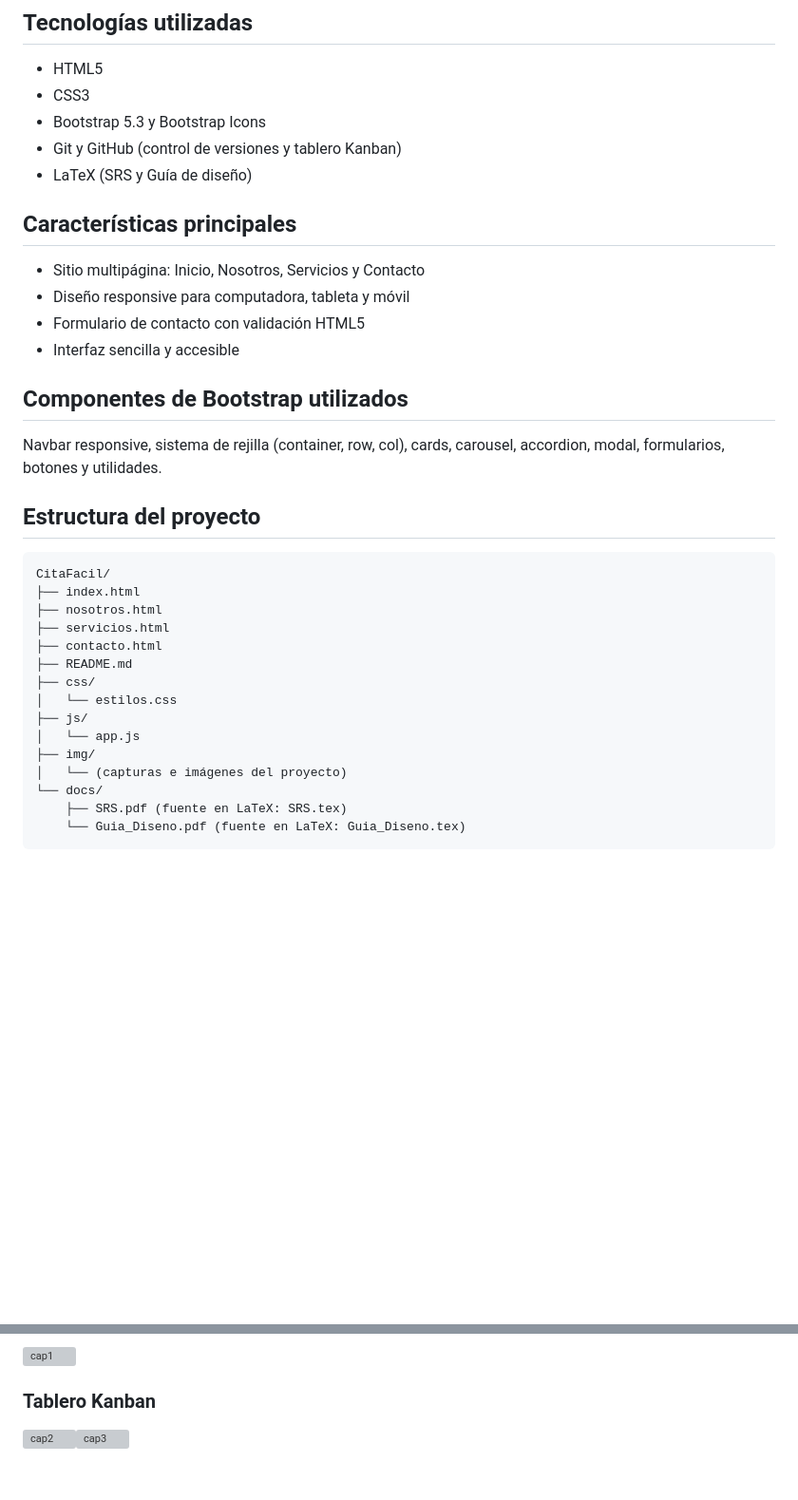
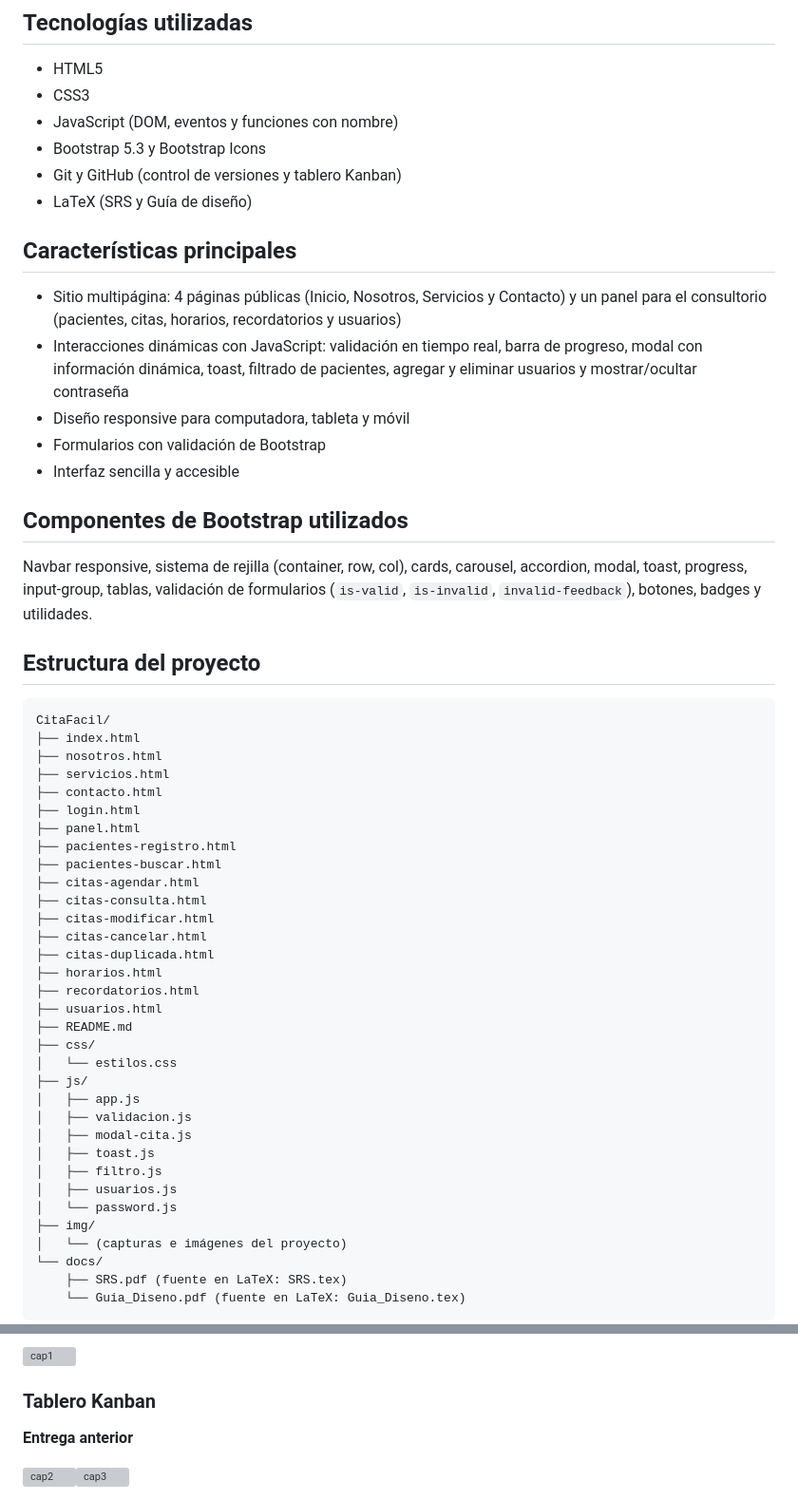
Before and after one commit to vazquezespinozaelizabeth1-lang/CitaFacil, a Markdown page: README.md, 2 parts joined by grey strips. Shown at 95% size. GitHub-like rendering; blank space fills up the shorter version; grey boxes are pictures that could not be loaded.

````diff
--- a/README.md
+++ b/README.md
@@ -20,18 +23,20 @@ Evitar citas duplicadas, olvidadas o mal organizadas mediante una interfaz simpl
 ## Tecnologías utilizadas
 - HTML5
 - CSS3
+- JavaScript (DOM, eventos y funciones con nombre)
 - Bootstrap 5.3 y Bootstrap Icons
 - Git y GitHub (control de versiones y tablero Kanban)
 - LaTeX (SRS y Guía de diseño)
 
 ## Características principales
-- Sitio multipágina: Inicio, Nosotros, Servicios y Contacto
+- Sitio multipágina: 4 páginas públicas (Inicio, Nosotros, Servicios y Contacto) y un panel para el consultorio (pacientes, citas, horarios, recordatorios y usuarios)
+- Interacciones dinámicas con JavaScript: validación en tiempo real, barra de progreso, modal con información dinámica, toast, filtrado de pacientes, agregar y eliminar usuarios y mostrar/ocultar contraseña
 - Diseño responsive para computadora, tableta y móvil
-- Formulario de contacto con validación HTML5
+- Formularios con validación de Bootstrap
 - Interfaz sencilla y accesible
 
 ## Componentes de Bootstrap utilizados
-Navbar responsive, sistema de rejilla (container, row, col), cards, carousel, accordion, modal, formularios, botones y utilidades.
+Navbar responsive, sistema de rejilla (container, row, col), cards, carousel, accordion, modal, toast, progress, input-group, tablas, validación de formularios (`is-valid`, `is-invalid`, `invalid-feedback`), botones, badges y utilidades.
 
 ## Estructura del proyecto
 ```
@@ -40,11 +45,29 @@ CitaFacil/
 ├── nosotros.html
 ├── servicios.html
 ├── contacto.html
+├── login.html
+├── panel.html
+├── pacientes-registro.html
+├── pacientes-buscar.html
+├── citas-agendar.html
+├── citas-consulta.html
+├── citas-modificar.html
+├── citas-cancelar.html
+├── citas-duplicada.html
+├── horarios.html
+├── recordatorios.html
+├── usuarios.html
 ├── README.md
 ├── css/
 │   └── estilos.css
 ├── js/
-│   └── app.js
+│   ├── app.js
+│   ├── validacion.js
+│   ├── modal-cita.js
+│   ├── toast.js
+│   ├── filtro.js
+│   ├── usuarios.js
+│   └── password.js
 ├── img/
 │   └── (capturas e imágenes del proyecto)
 └── docs/
@@ -91,4 +160,7 @@ Durante el desarrollo de esta práctica, el equipo logró fortalecer de manera s
 <img width="1131" height="682" alt="cap1" src="https://github.com/user-attachments/assets/2192f005-0b56-41a0-b683-ca0a0b95f06d" />
 
 ### Tablero Kanban
+
+**Entrega anterior**
+
 <img width="752" height="211" alt="cap2" src="https://github.com/user-attachments/assets/180ab2bc-87e9-4a3a-9a9d-bfa49da51b8e" /><img width="727" height="237" alt="cap3" src="https://github.com/user-attachments/assets/d4e32557-5220-4229-b883-40d61fd241d7" />
````
Also changed, not shown: other parts of README.md (+68 -15 lines).
